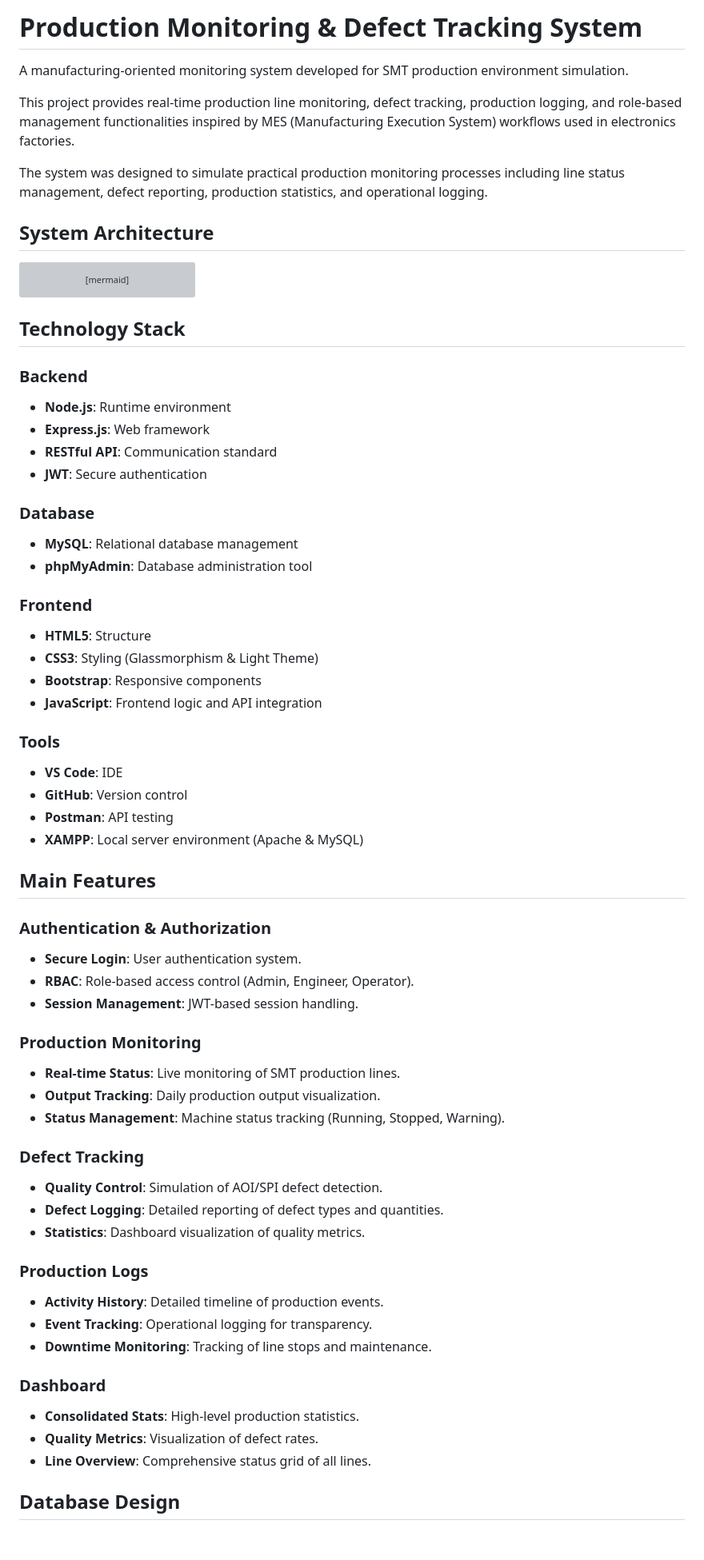
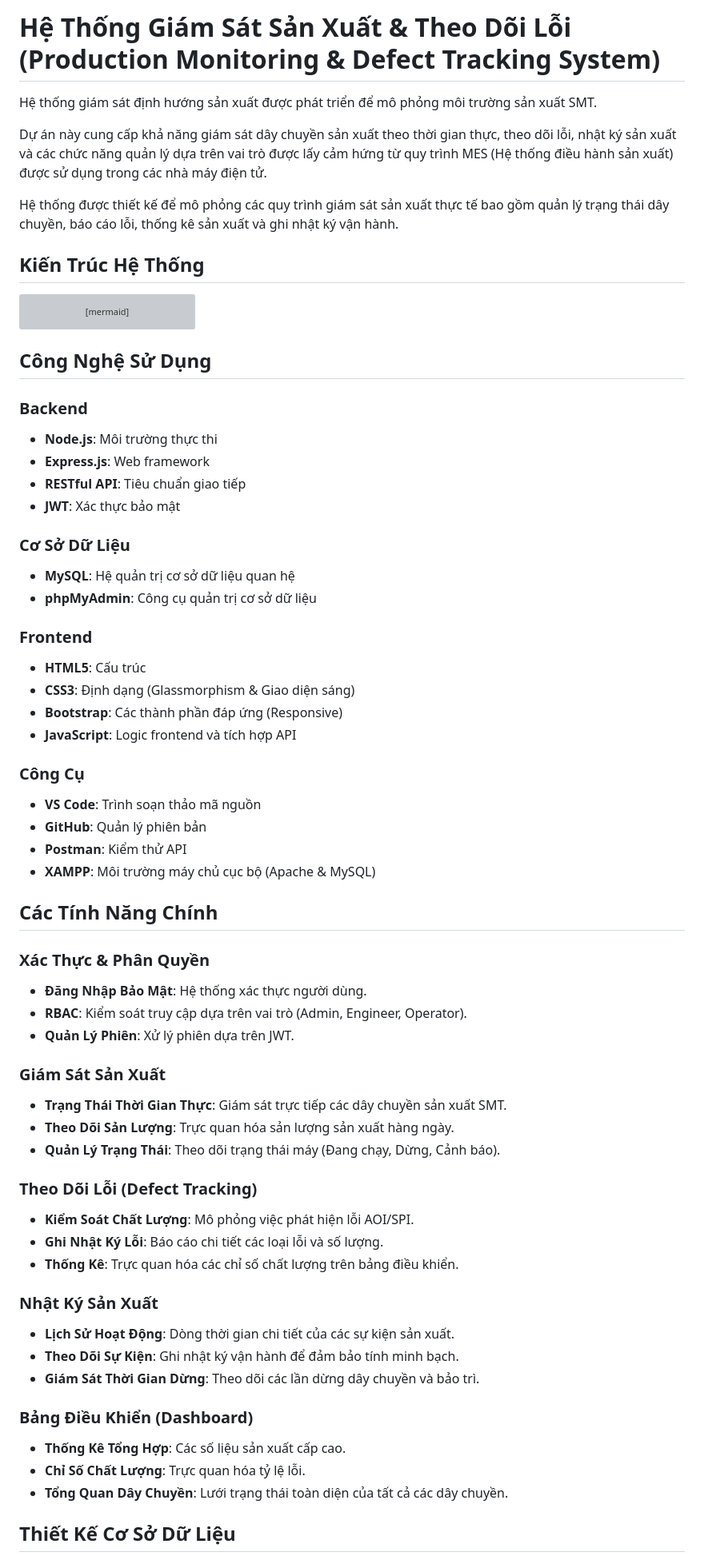
Before and after one commit to mai93379-beep/Production-Monitoring-Defect-Tracking-System, a Markdown page: README.md, the part around one of its changes. Shown at 80% size. GitHub-like rendering; blank space fills up the shorter version; grey boxes are pictures that could not be loaded.

Commit message:
Translate README to Vietnamese

````diff
--- a/README.md
+++ b/README.md
@@ -1,12 +1,12 @@
-# Production Monitoring & Defect Tracking System
+# Hệ Thống Giám Sát Sản Xuất & Theo Dõi Lỗi (Production Monitoring & Defect Tracking System)
 
-A manufacturing-oriented monitoring system developed for SMT production environment simulation.
+Hệ thống giám sát định hướng sản xuất được phát triển để mô phỏng môi trường sản xuất SMT.
 
-This project provides real-time production line monitoring, defect tracking, production logging, and role-based management functionalities inspired by MES (Manufacturing Execution System) workflows used in electronics factories.
+Dự án này cung cấp khả năng giám sát dây chuyền sản xuất theo thời gian thực, theo dõi lỗi, nhật ký sản xuất và các chức năng quản lý dựa trên vai trò được lấy cảm hứng từ quy trình MES (Hệ thống điều hành sản xuất) được sử dụng trong các nhà máy điện tử.
 
-The system was designed to simulate practical production monitoring processes including line status management, defect reporting, production statistics, and operational logging.
+Hệ thống được thiết kế để mô phỏng các quy trình giám sát sản xuất thực tế bao gồm quản lý trạng thái dây chuyền, báo cáo lỗi, thống kê sản xuất và ghi nhật ký vận hành.
 
-## System Architecture
+## Kiến Trúc Hệ Thống
 
 ```mermaid
 graph TD
@@ -14,56 +14,56 @@ graph TD
     B -->|SQL Queries| C[Database: MySQL/XAMPP]
 ```
 
-## Technology Stack
+## Công Nghệ Sử Dụng
 
 ### Backend
-- **Node.js**: Runtime environment
+- **Node.js**: Môi trường thực thi
 - **Express.js**: Web framework
-- **RESTful API**: Communication standard
-- **JWT**: Secure authentication
+- **RESTful API**: Tiêu chuẩn giao tiếp
+- **JWT**: Xác thực bảo mật
 
-### Database
-- **MySQL**: Relational database management
-- **phpMyAdmin**: Database administration tool
+### Cơ Sở Dữ Liệu
+- **MySQL**: Hệ quản trị cơ sở dữ liệu quan hệ
+- **phpMyAdmin**: Công cụ quản trị cơ sở dữ liệu
 
 ### Frontend
-- **HTML5**: Structure
-- **CSS3**: Styling (Glassmorphism & Light Theme)
-- **Bootstrap**: Responsive components
-- **JavaScript**: Frontend logic and API integration
+- **HTML5**: Cấu trúc
+- **CSS3**: Định dạng (Glassmorphism & Giao diện sáng)
+- **Bootstrap**: Các thành phần đáp ứng (Responsive)
+- **JavaScript**: Logic frontend và tích hợp API
 
-### Tools
-- **VS Code**: IDE
-- **GitHub**: Version control
-- **Postman**: API testing
-- **XAMPP**: Local server environment (Apache & MySQL)
+### Công Cụ
+- **VS Code**: Trình soạn thảo mã nguồn
+- **GitHub**: Quản lý phiên bản
+- **Postman**: Kiểm thử API
+- **XAMPP**: Môi trường máy chủ cục bộ (Apache & MySQL)
 
-## Main Features
+## Các Tính Năng Chính
 
-### Authentication & Authorization
-- **Secure Login**: User authentication system.
-- **RBAC**: Role-based access control (Admin, Engineer, Operator).
-- **Session Management**: JWT-based session handling.
+### Xác Thực & Phân Quyền
+- **Đăng Nhập Bảo Mật**: Hệ thống xác thực người dùng.
+- **RBAC**: Kiểm soát truy cập dựa trên vai trò (Admin, Engineer, Operator).
+- **Quản Lý Phiên**: Xử lý phiên dựa trên JWT.
 
-### Production Monitoring
-- **Real-time Status**: Live monitoring of SMT production lines.
-- **Output Tracking**: Daily production output visualization.
-- **Status Management**: Machine status tracking (Running, Stopped, Warning).
+### Giám Sát Sản Xuất
+- **Trạng Thái Thời Gian Thực**: Giám sát trực tiếp các dây chuyền sản xuất SMT.
+- **Theo Dõi Sản Lượng**: Trực quan hóa sản lượng sản xuất hàng ngày.
+- **Quản Lý Trạng Thái**: Theo dõi trạng thái máy (Đang chạy, Dừng, Cảnh báo).
 
-### Defect Tracking
-- **Quality Control**: Simulation of AOI/SPI defect detection.
-- **Defect Logging**: Detailed reporting of defect types and quantities.
-- **Statistics**: Dashboard visualization of quality metrics.
+### Theo Dõi Lỗi (Defect Tracking)
+- **Kiểm Soát Chất Lượng**: Mô phỏng việc phát hiện lỗi AOI/SPI.
+- **Ghi Nhật Ký Lỗi**: Báo cáo chi tiết các loại lỗi và số lượng.
+- **Thống Kê**: Trực quan hóa các chỉ số chất lượng trên bảng điều khiển.
 
-### Production Logs
-- **Activity History**: Detailed timeline of production events.
-- **Event Tracking**: Operational logging for transparency.
-- **Downtime Monitoring**: Tracking of line stops and maintenance.
+### Nhật Ký Sản Xuất
+- **Lịch Sử Hoạt Động**: Dòng thời gian chi tiết của các sự kiện sản xuất.
+- **Theo Dõi Sự Kiện**: Ghi nhật ký vận hành để đảm bảo tính minh bạch.
+- **Giám Sát Thời Gian Dừng**: Theo dõi các lần dừng dây chuyền và bảo trì.
 
-### Dashboard
-- **Consolidated Stats**: High-level production statistics.
-- **Quality Metrics**: Visualization of defect rates.
-- **Line Overview**: Comprehensive status grid of all lines.
+### Bảng Điều Khiển (Dashboard)
+- **Thống Kê Tổng Hợp**: Các số liệu sản xuất cấp cao.
+- **Chỉ Số Chất Lượng**: Trực quan hóa tỷ lệ lỗi.
+- **Tổng Quan Dây Chuyền**: Lưới trạng thái toàn diện của tất cả các dây chuyền.
 
-## Database Design
+## Thiết Kế Cơ Sở Dữ Liệu
 
````
Also changed, not shown: other parts of README.md (+46 -46 lines).
